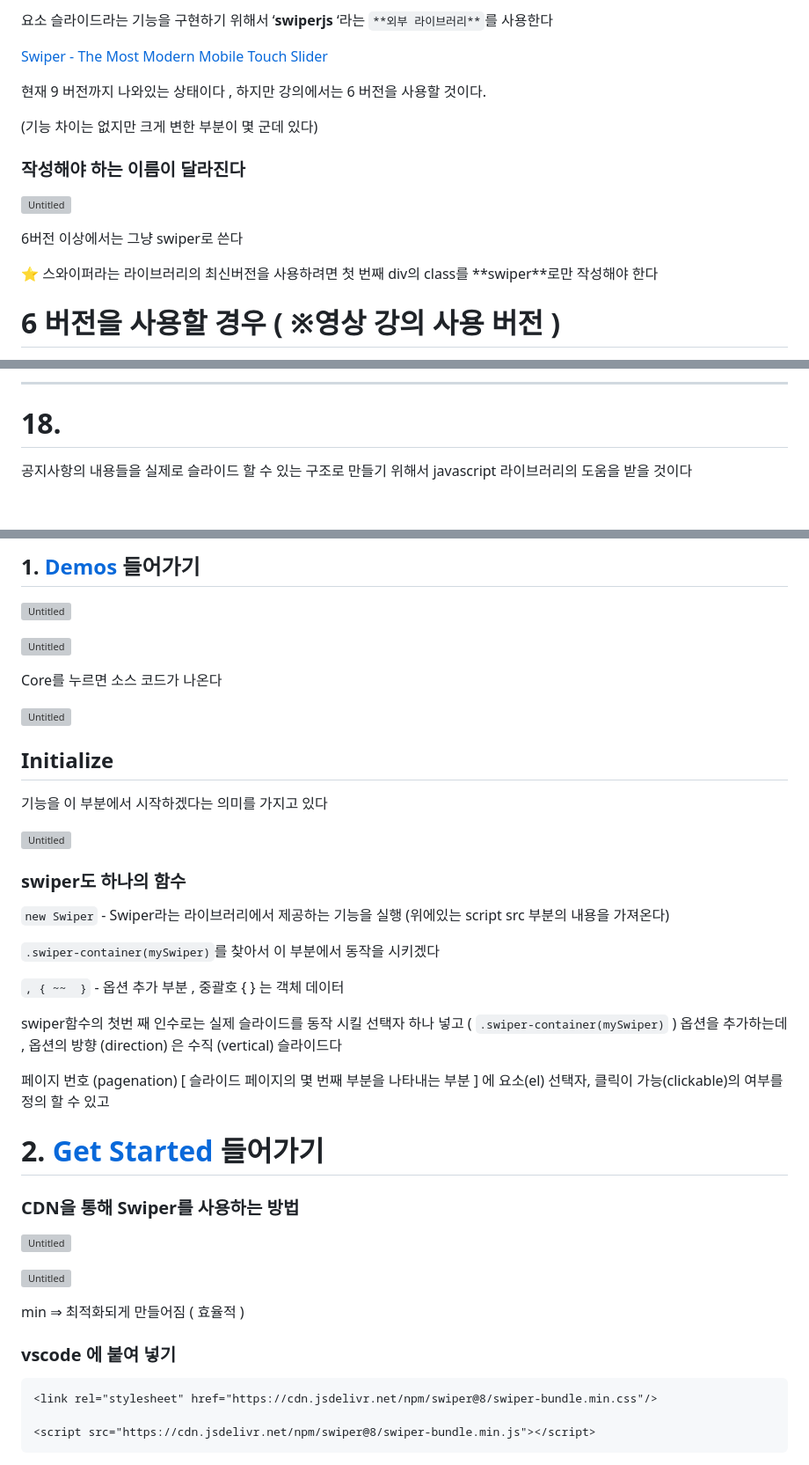
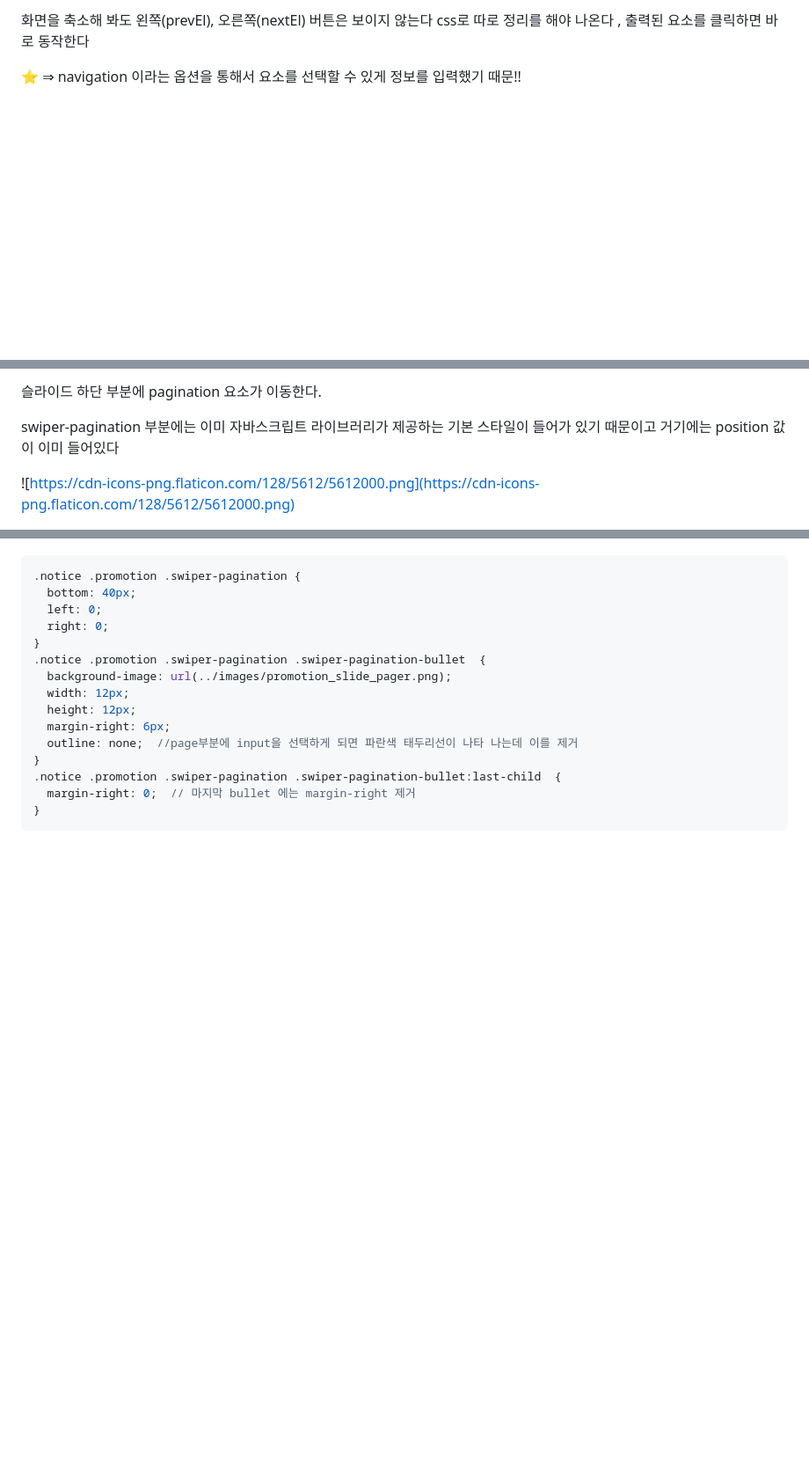
Before and after one commit to ICHIBAN1001/Fastcampus, a Markdown page: ichiban/노션 메모.md, 3 parts joined by grey strips. Shown at 88% size. Rendered like a GitHub page; blank space fills up the shorter version; grey boxes are pictures that could not be loaded.

````diff
--- a/ichiban/노션 메모.md
+++ b/ichiban/노션 메모.md
@@ -10,23 +10,10 @@ Swiper는 하드웨어 가속 전환과 여러 기본 동작을 갖춘 현대적
 
-요소 슬라이드라는 기능을 구현하기 위해서  ‘**swiperjs** ‘라는 `**외부 라이브러리**`를 사용한다
-
-[Swiper - The Most Modern Mobile Touch Slider](https:./swiperjs.com/)
-
-현재 9 버전까지 나와있는 상태이다 , 하지만 강의에서는 6 버전을 사용할 것이다.
-
-(기능 차이는 없지만 크게 변한 부분이 몇 군데 있다)
-
-### 작성해야 하는 이름이 달라진다
-
-![Untitled](https://s3-us-west-2.amazonaws.com/secure.notion-static.com.png)
-
-6버전 이상에서는 그냥 swiper로 쓴다
+화면을 축소해 봐도 왼쪽(prevEl), 오른쪽(nextEl) 버튼은 보이지 않는다
+css로 따로 정리를 해야 나온다 , 출력된 요소를 클릭하면 바로 동작한다
 
 <aside>
-⭐ 스와이퍼라는 라이브러리의 최신버전을 사용하려면
-첫 번째 div의 class를  **swiper**로만 작성해야 한다
+⭐ ⇒ navigation 이라는 옵션을 통해서 요소를 선택할 수 있게 정보를 입력했기 때문!!
 
 </aside>
 
-# 6 버전을 사용할 경우 ( ※영상 강의 사용 버전 )
 
@@ -38,7 +24,7 @@ link 와 script를 정확하게 swiper **6 버전**으로 명시해 준 다음
 
----
+슬라이드 하단 부분에 pagination  요소가 이동한다.
 
-# 18.
+swiper-pagination 부분에는 이미 자바스크립트 라이브러리가 제공하는 기본 스타일이 들어가 있기 때문이고 거기에는 position 값이 이미 들어있다
 
-공지사항의 내용들을 실제로 슬라이드 할 수 있는 구조로 만들기 위해서 javascript 라이브러리의 도움을 받을 것이다
+![https://cdn-icons-png.flaticon.com/128/5612/5612000.png](https://cdn-icons-png.flaticon.com/128/5612/5612000.png)
 
@@ -54,48 +40,19 @@ link 와 script를 정확하게 swiper **6 버전**으로 명시해 준 다음
 
-## 1. [Demos](https://swiperjs.com/demos) 들어가기
-
-![Untitled](https://s3-us-west-2.amazonaws.com/secure.notion-static.com/a3ba7cfd-2961-4cb5-8c32-88bd84f2894e/Untitled.png)
-
-![Untitled](https://s3-us-west-2.amazonaws.com/secure.notion-static.com/eea5c242-e766-4ce4-bb6b-6ba47cfc7179/Untitled.png)
-
-Core를 누르면 소스 코드가 나온다
-
-![Untitled](https://s3-us-west-2.amazonaws.com/secure.notion-static.com/39c04f08-45ad-4fae-8bb5-c207f5a24947/Untitled.png)
-
-## Initialize
-
-기능을 이 부분에서 시작하겠다는 의미를 가지고 있다
-
-![Untitled](https://s3-us-west-2.amazonaws.com/secure.notion-static.com/edefbe2e-0619-411c-acd4-f53b4ebb5446/Untitled.png)
-
-### swiper도 하나의 함수
-
-`new Swiper` - Swiper라는 라이브러리에서 제공하는 기능을 실행
-                        (위에있는 script src  부분의 내용을 가져온다)
-
-`.swiper-container(mySwiper)`를 찾아서 이 부분에서 동작을 시키겠다
-
-`, { ~~  }`   - 옵션 추가 부분  , 중괄호 { } 는 객체 데이터
-
-swiper함수의 첫번 째 인수로는 실제 슬라이드를 동작 시킬 선택자 하나 넣고 ( `.swiper-container(mySwiper)` ) 옵션을 추가하는데 , 옵션의  방향 (direction) 은 수직 (vertical) 슬라이드다
-
-페이지 번호 (pagenation) [ 슬라이드 페이지의 몇 번째 부분을 나타내는 부분 ] 에 요소(el) 선택자, 클릭이 가능(clickable)의 여부를 정의 할 수 있고
-
-# 2. **[Get Started](https://swiperjs.com/get-started) 들어가기**
-
-### CDN을 통해 Swiper를 사용하는 방법
-
-![Untitled](https://s3-us-west-2.amazonaws.com/secure.notion-static.com/a9878527-feb4-43bb-b0ad-7cea7a2aa7e5/Untitled.png)
-
-![Untitled](https://s3-us-west-2.amazonaws.com/secure.notion-static.com/109e5564-5e61-4411-a9e8-ff7fde25b816/Untitled.png)
-
-min ⇒  최적화되게 만들어짐 ( 효율적 )
-
-### vscode 에 붙여 넣기
-
-```html
-<link rel="stylesheet" href="https://cdn.jsdelivr.net/npm/swiper@8/swiper-bundle.min.css"/>
-
-<script src="https://cdn.jsdelivr.net/npm/swiper@8/swiper-bundle.min.js"></script>
+```css
+.notice .promotion .swiper-pagination {
+  bottom: 40px;
+  left: 0;
+  right: 0;
+}
+.notice .promotion .swiper-pagination .swiper-pagination-bullet  {
+  background-image: url(../images/promotion_slide_pager.png);
+  width: 12px;
+  height: 12px;
+  margin-right: 6px;
+  outline: none;  //page부분에 input을 선택하게 되면 파란색 태두리선이 나타 나는데 이를 제거
+}
+.notice .promotion .swiper-pagination .swiper-pagination-bullet:last-child  {
+  margin-right: 0;  // 마지막 bullet 에는 margin-right 제거
+}
 ```
 
````
Also changed, not shown: other parts of ichiban/노션 메모.md (+58 -101 lines).
